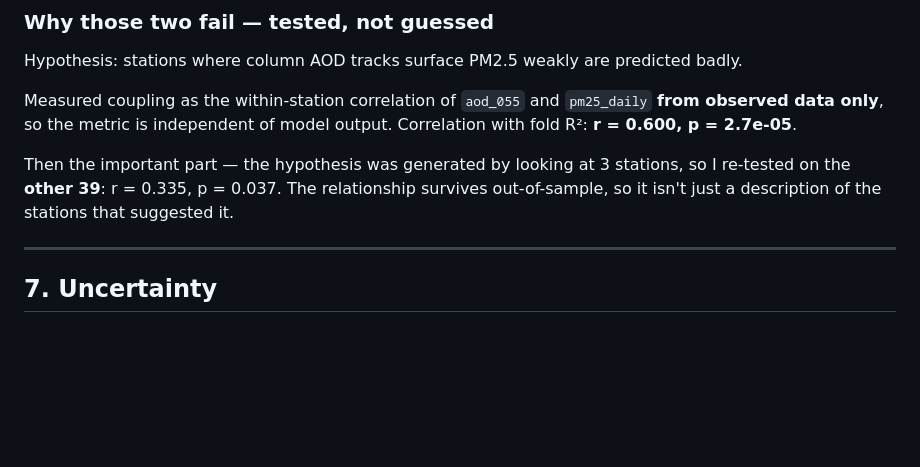
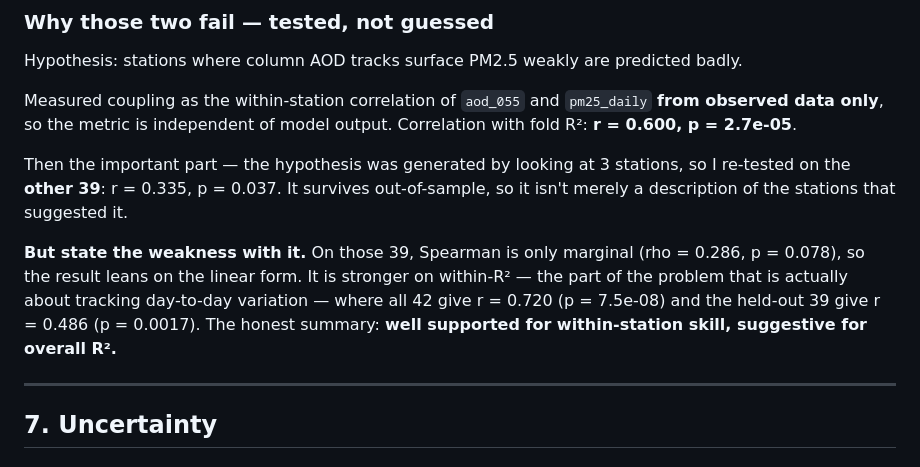
Before and after one commit to muhammed786fiyas/pm25-phase1-delhi, a Markdown page: docs/PROJECT_SUMMARY.md, the part around the change. GitHub-like rendering; blank space fills up the shorter version.

Commit message:
Correct two overstated claims in the summary
Both found while tagging, by reading the delhi-phase1-v21 tag message and the
coupling diagnostics JSON.

1. "LightGBM beats the LME on 40 of 42 folds, quantified for the first time"
   was wrong. The v21 tag message already carried "winning on 40 of 42
   stations" at the pre-fix numbers; I had forgotten it. What this round
   actually did is re-verify the count on the corrected data, on both R2 and
   RMSE -- the count surviving the industrial-overlap fix unchanged is the
   useful fact, not the count itself. Corrected in the summary's write-up and
   in task log 12, DAY15 and PROJECT_CONTEXT.

2. The out-of-sample AOD-coupling result was stated without its weakness. On
   the 39 held-out stations Pearson is r = 0.335 (p = 0.037) but Spearman is
   only marginal (rho = 0.286, p = 0.078), so the result leans on the linear
   form -- and relying on a single significant test is the exact failure the
   summary criticises elsewhere. It is stronger on within-R2 (all 42:
   r = 0.720, p = 7.5e-08; held-out 39: r = 0.486, p = 0.0017), which is also
   the more relevant target. Now stated as well supported for within-station
   skill, suggestive for overall R2.

Co-Authored-By: Claude Opus 5 <noreply@anthropic.com>

```diff
--- a/docs/PROJECT_SUMMARY.md
+++ b/docs/PROJECT_SUMMARY.md
@@ -218,8 +218,15 @@ Measured coupling as the within-station correlation of `aod_055` and `pm25_daily
 with fold R²: **r = 0.600, p = 2.7e-05**.
 
 Then the important part — the hypothesis was generated by looking at 3 stations, so I
-re-tested on the **other 39**: r = 0.335, p = 0.037. The relationship survives
-out-of-sample, so it isn't just a description of the stations that suggested it.
+re-tested on the **other 39**: r = 0.335, p = 0.037. It survives out-of-sample, so it
+isn't merely a description of the stations that suggested it.
+
+**But state the weakness with it.** On those 39, Spearman is only marginal
+(rho = 0.286, p = 0.078), so the result leans on the linear form. It is stronger on
+within-R² — the part of the problem that is actually about tracking day-to-day
+variation — where all 42 give r = 0.720 (p = 7.5e-08) and the held-out 39 give
+r = 0.486 (p = 0.0017). The honest summary: **well supported for within-station skill,
+suggestive for overall R².**
 
 ---
 
```
Also changed, not shown: 2 other files.
